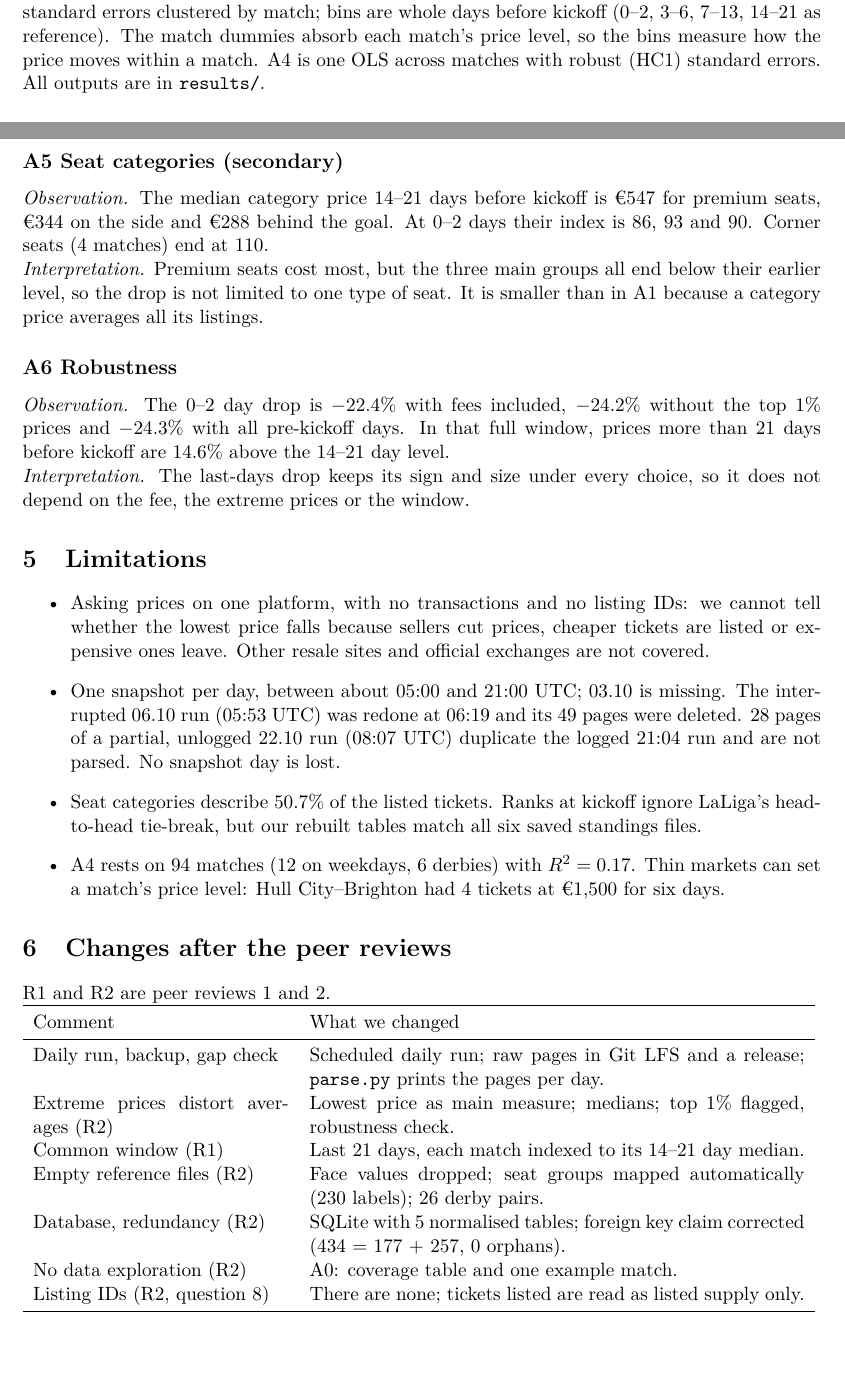
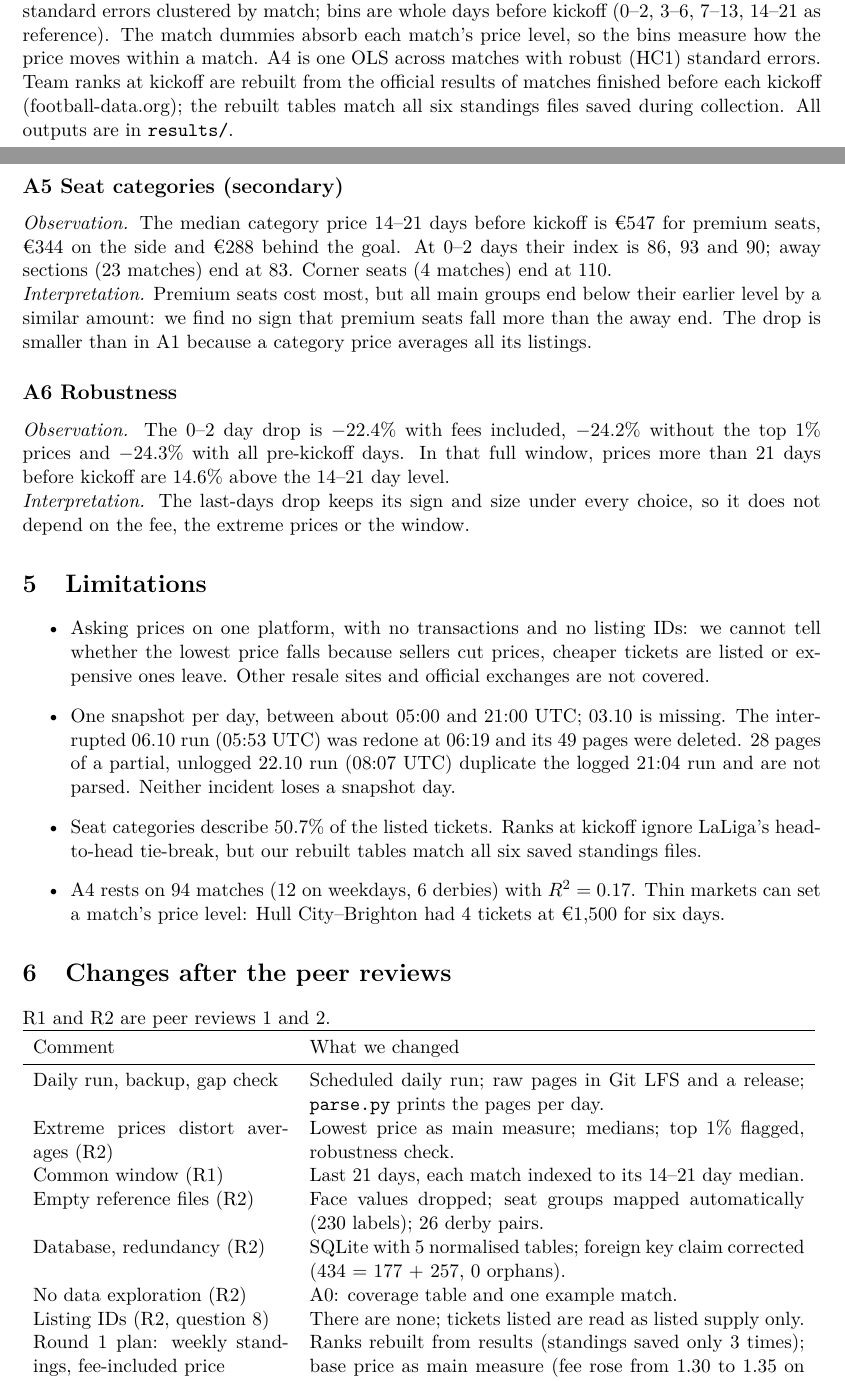
Before and after one commit to GabDestal/data_storage_football_scraper, a LaTeX document (report/report.tex): two parts of pages 2 and 5 of 5, joined at a grey line, cut so that both start at the same text, the shorter picture padded with empty space. Compiled offline with pdfLaTeX.

Commit message:
Report: rank method, round 1 departures, away seats, wording fixes
- Method: ranks at kickoff rebuilt from results, checked vs 6 standings files
- Changes table: row on departures from the round 1 plan (standings, price)
- A5: add away sections (index 83); no sign premium falls more than away
- Legal: only mention of bots in Ticombo terms concerns sellers buying tickets
- Limitations: fix "No snapshot day is lost" contradiction
- A0 figure 0.64 -> 0.48 width to stay at 5 pages; PDF recompiled

Co-Authored-By: Claude Opus 5.5 <noreply@anthropic.com>

```diff
--- a/report/report.tex
+++ b/report/report.tex
@@ -93,7 +93,7 @@ Parquet + DuckDB & 5 & 0.39 & 10.8 & yes & no & no \\
 
 \section{Results}
 
-\textbf{Method.} Trajectories divide each match's lowest price by its median 14--21 days before kickoff (index 100). The fixed-effects (FE) regression is $\log(\mathrm{price}) \sim$ day bin $+$ match dummies, with standard errors clustered by match; bins are whole days before kickoff (0--2, 3--6, 7--13, 14--21 as reference). The match dummies absorb each match's price level, so the bins measure how the price moves within a match. A4 is one OLS across matches with robust (HC1) standard errors. All outputs are in \texttt{results/}.
+\textbf{Method.} Trajectories divide each match's lowest price by its median 14--21 days before kickoff (index 100). The fixed-effects (FE) regression is $\log(\mathrm{price}) \sim$ day bin $+$ match dummies, with standard errors clustered by match; bins are whole days before kickoff (0--2, 3--6, 7--13, 14--21 as reference). The match dummies absorb each match's price level, so the bins measure how the price moves within a match. A4 is one OLS across matches with robust (HC1) standard errors. Team ranks at kickoff are rebuilt from the official results of matches finished before each kickoff (football-data.org); the rebuilt tables match all six standings files saved during collection. All outputs are in \texttt{results/}.
 
 \subsection*{A0 Data overview}
 \obs 97 of 100 matches have a Ticombo page, with a median of 33 pre-kickoff days. In the example match Liverpool--Manchester United (Figure~\ref{fig:a0}) the median lowest price goes from \eur 324 (14--21 days) to \eur 358 (0--2 days).
@@ -167,8 +167,8 @@ Matches & 94 & 92 \\
 \end{table}
 
 \subsection*{A5 Seat categories (secondary)}
-\obs The median category price 14--21 days before kickoff is \eur 547 for premium seats, \eur 344 on the side and \eur 288 behind the goal. At 0--2 days their index is 86, 93 and 90. Corner seats (4 matches) end at 110.
-\interp Premium seats cost most, but the three main groups all end below their earlier level, so the drop is not limited to one type of seat. It is smaller than in A1 because a category price averages all its listings.
+\obs The median category price 14--21 days before kickoff is \eur 547 for premium seats, \eur 344 on the side and \eur 288 behind the goal. At 0--2 days their index is 86, 93 and 90; away sections (23 matches) end at 83. Corner seats (4 matches) end at 110.
+\interp Premium seats cost most, but all main groups end below their earlier level by a similar amount: we find no sign that premium seats fall more than the away end. The drop is smaller than in A1 because a category price averages all its listings.
 
 \subsection*{A6 Robustness}
 \obs The 0--2 day drop is $-22.4$\% with fees included, $-24.2$\% without the top 1\% prices and $-24.3$\% with all pre-kickoff days. In that full window, prices more than 21 days before kickoff are 14.6\% above the 14--21 day level.
@@ -177,7 +177,7 @@ Matches & 94 & 92 \\
 \section{Limitations}
 \begin{itemize}
 \item Asking prices on one platform, with no transactions and no listing IDs: we cannot tell whether the lowest price falls because sellers cut prices, cheaper tickets are listed or expensive ones leave. Other resale sites and official exchanges are not covered.
-\item One snapshot per day, between about 05:00 and 21:00 UTC; 03.10 is missing. The interrupted 06.10 run (05:53 UTC) was redone at 06:19 and its 49 pages were deleted. 28 pages of a partial, unlogged 22.10 run (08:07 UTC) duplicate the logged 21:04 run and are not parsed. No snapshot day is lost.
+\item One snapshot per day, between about 05:00 and 21:00 UTC; 03.10 is missing. The interrupted 06.10 run (05:53 UTC) was redone at 06:19 and its 49 pages were deleted. 28 pages of a partial, unlogged 22.10 run (08:07 UTC) duplicate the logged 21:04 run and are not parsed. Neither incident loses a snapshot day.
 \item Seat categories describe 50.7\% of the listed tickets. Ranks at kickoff ignore LaLiga's head-to-head tie-break, but our rebuilt tables match all six saved standings files.
 \item A4 rests on 94 matches (12 on weekdays, 6 derbies) with $R^2=0.17$. Thin markets can set a match's price level: Hull City--Brighton had 4 tickets at \eur 1,500 for six days.
 \end{itemize}
@@ -198,6 +198,7 @@ Empty reference files (R2) & Face values dropped; seat groups mapped automatical
 Database, redundancy (R2) & SQLite with 5 normalised tables; foreign key claim corrected (434 = 177 + 257, 0 orphans). \\
 No data exploration (R2) & A0: coverage table and one example match. \\
 Listing IDs (R2, question 8) & There are none; tickets listed are read as listed supply only. \\
+Round 1 plan: weekly standings, fee-included price & Ranks rebuilt from results (standings saved only 3 times); base price as main measure (fee rose from 1.30 to 1.35 on 04.11). \\
 \bottomrule
 \end{tabular}
 
```
Also changed, not shown: report/report.pdf, report/report.tex (4 more changed lines).
